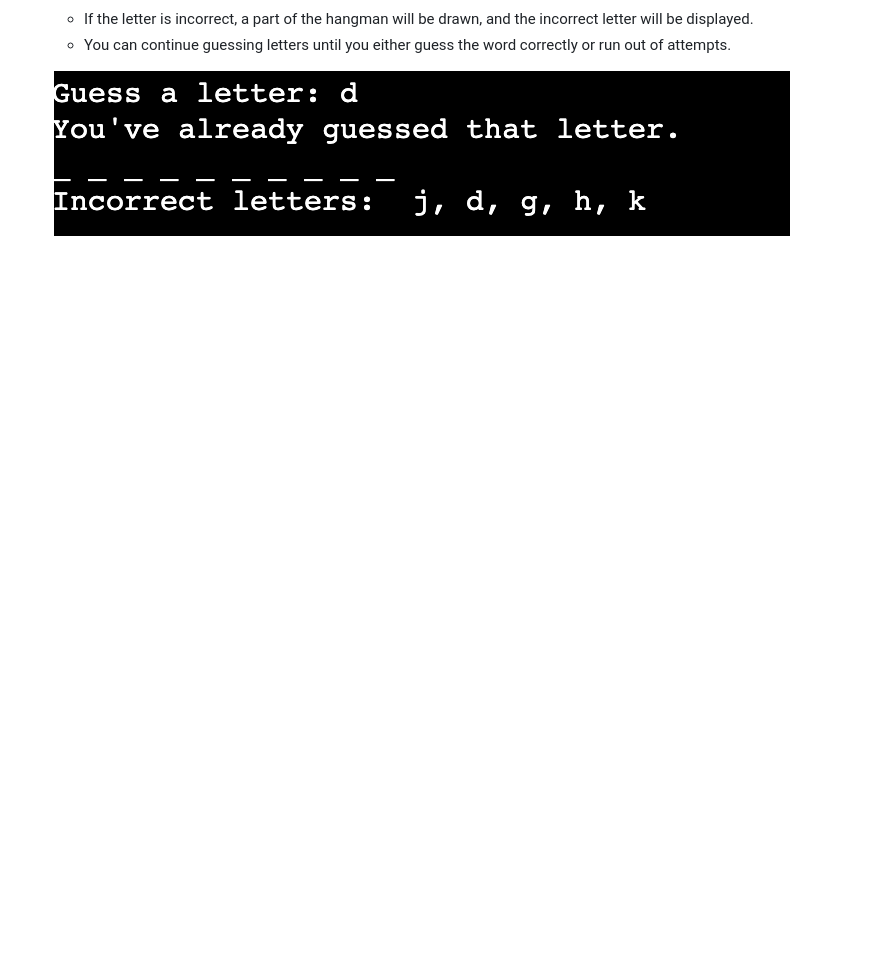
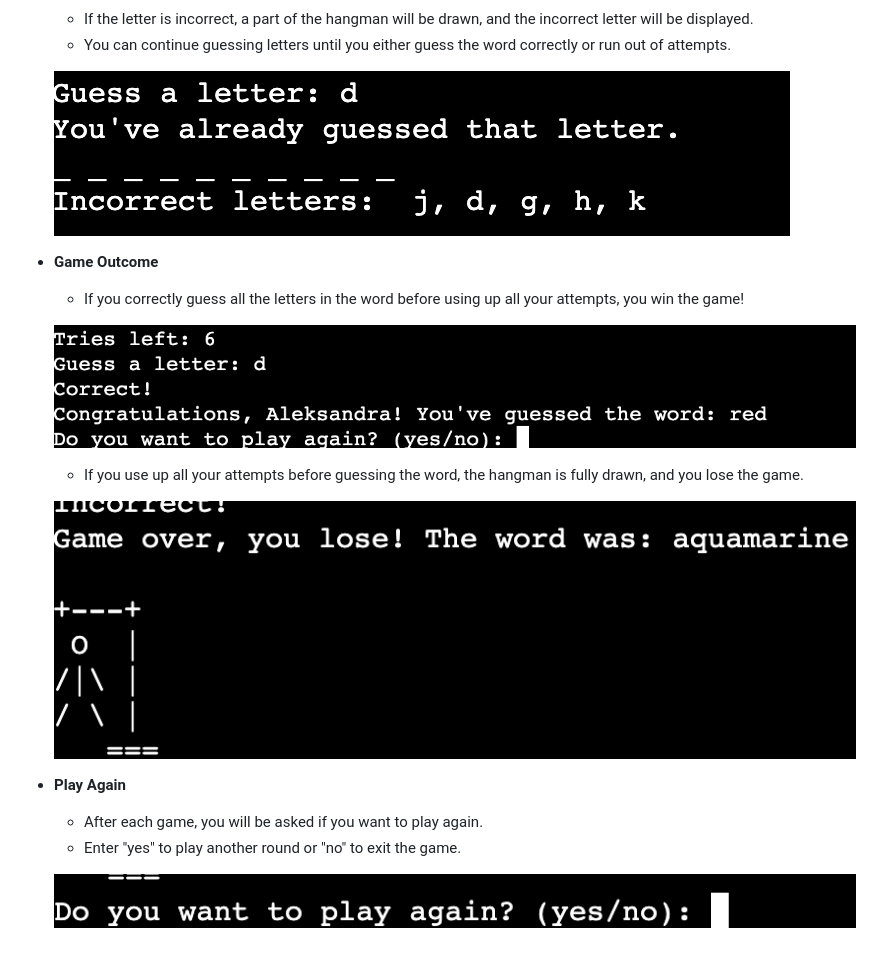
Before and after one commit to OleksandraMakarets/-hangman-game, a Markdown page: README.md, the part around the change. Drawn GitHub-style; blank space fills up the shorter version.

Commit message:
Add outcome and play again

```diff
--- a/README.md
+++ b/README.md
@@ -97,3 +97,20 @@ This digital version of Hangman retains all the charm and excitement of the clas
   -  You can continue guessing letters until you either guess the word correctly or run out of attempts.
 
   ![Guessing Letters](media/incorrect.png)
+
+- __Game Outcome__
+
+  - If you correctly guess all the letters in the word before using up all your attempts, you win the game!
+
+  ![Footer Page](media/winner.png)
+
+  - If you use up all your attempts before guessing the word, the hangman is fully drawn, and you lose the game.
+
+  ![Footer Page](media/over.png)
+
+- __Play Again__
+
+  - After each game, you will be asked if you want to play again.
+  - Enter "yes" to play another round or "no" to exit the game.
+
+  ![About Page](media/playagain.png)
```
